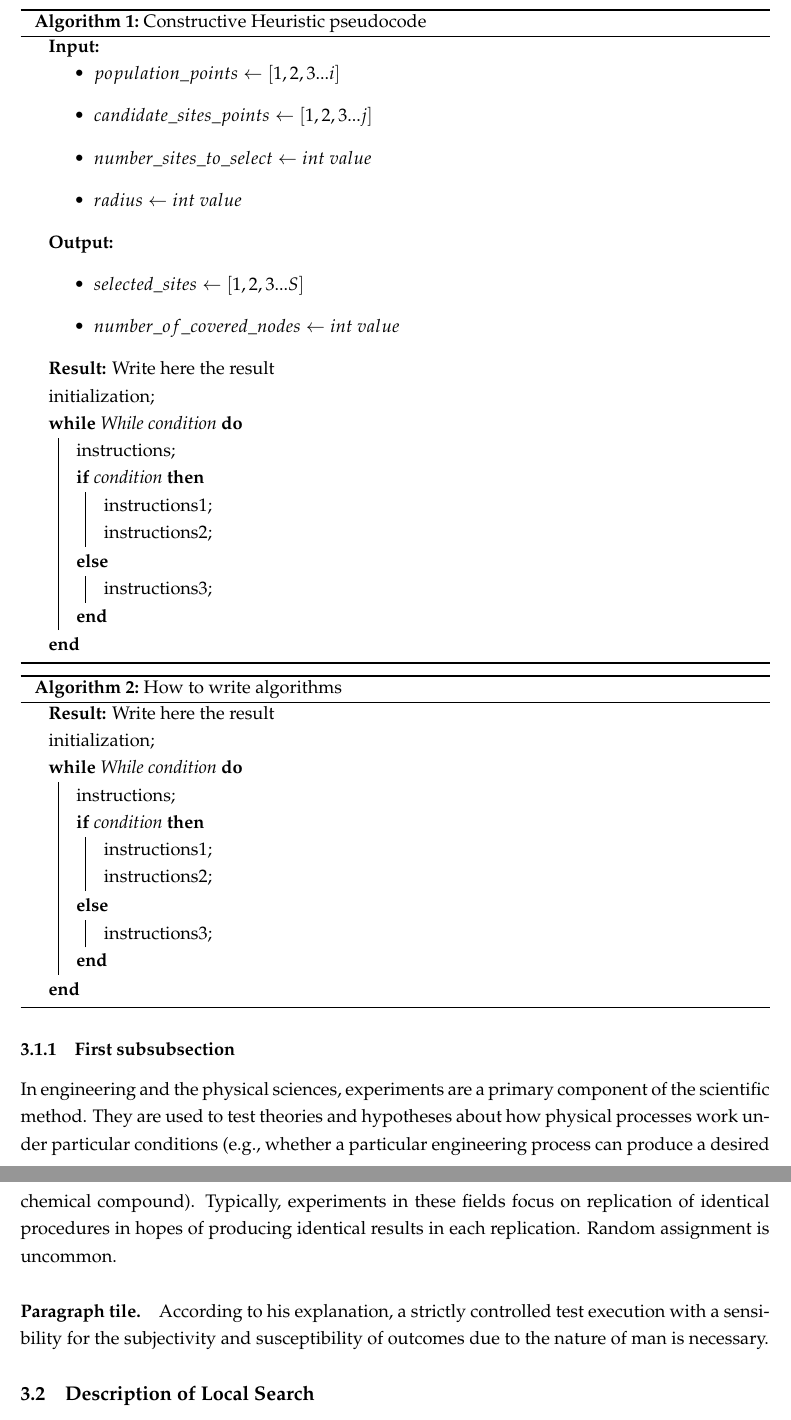
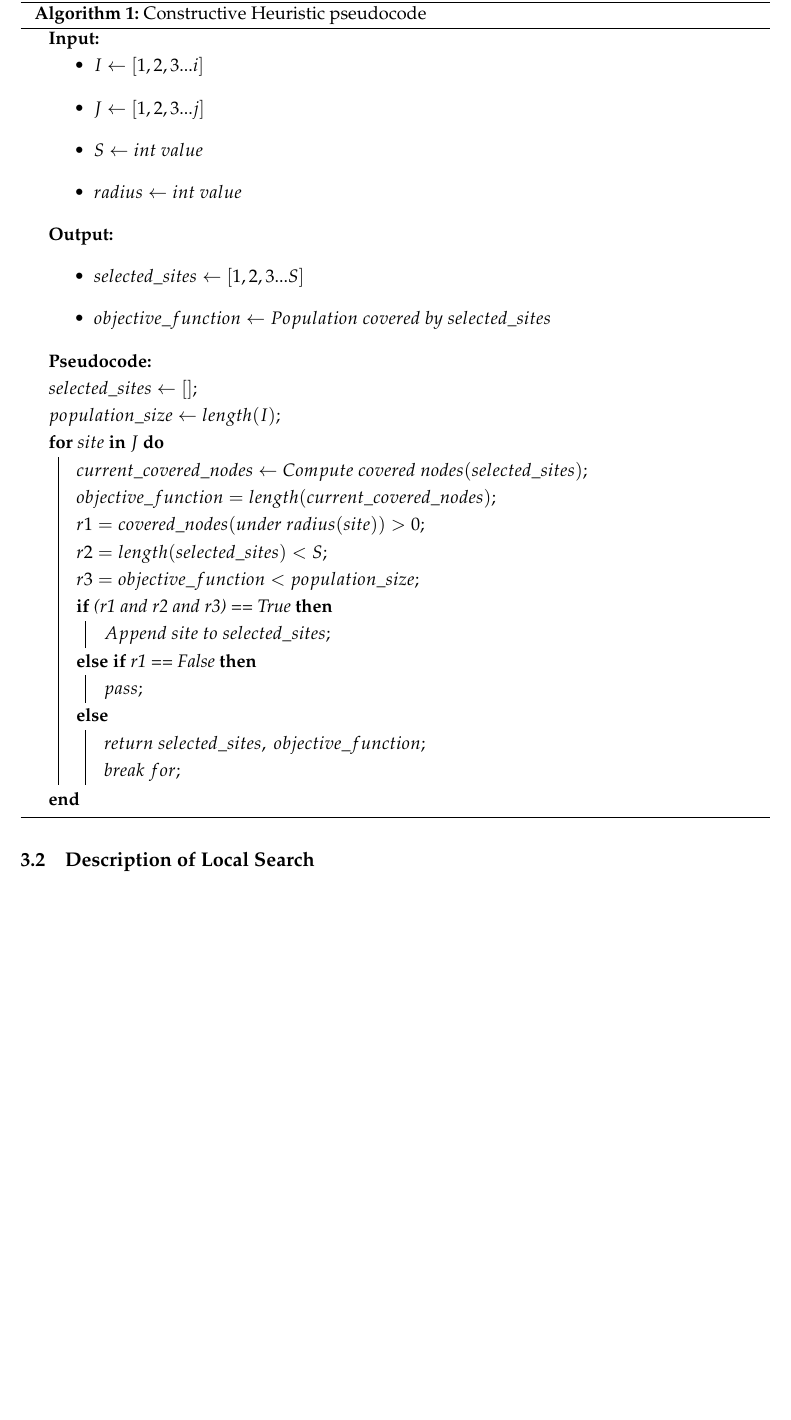
Before and after one commit to yeguacelestial/mclp-sto, a LaTeX document (tex/content.tex): two parts of pages 5 and 6 of 6 before the commit and part of page 5 of 6 after it, the two joined at a grey line, cut so that both start at the same text, the shorter picture padded with empty space. Compiled offline with pdfLaTeX.

Commit message:
Done Constructive Heuristic pseudocode

```diff
--- a/tex/content.tex
+++ b/tex/content.tex
@@ -123,52 +126,41 @@ By definition, a constructive heuristic is a type of heuristic that starts with
 	\SetAlgoLined
 	\SetKwInput{KwInput}{Input}
 	\SetKwInput{KwOutput}{Output}
+	\SetKwInput{KwResult}{Pseudocode}
+	\SetKw{KwBy}{in}
 
 	\KwInput{\begin{itemize}
-		\item $population\_points \gets [1,2,3...i]$
-		\item $candidate\_sites\_points \gets [1,2,3...j]$
-		\item $number\_sites\_to\_select \gets int \ value$
+		\item $I \gets [1,2,3...i]$
+		\item $J \gets [1,2,3...j]$
+		\item $S \gets int \ value$
 		\item $radius \gets int \ value$
 	\end{itemize}}
 	\KwOutput{\begin{itemize}
 		\item $selected\_sites \gets [1,2,3...S]$
-		\item $number\_of\_covered\_nodes \gets int \ value$
+		\item $objective\_function \gets Population \ covered \ by \ selected\_sites$
 	\end{itemize}}
-	\KwResult{Write here the result}
-	initialization\;
-	\While{While condition}{
-		instructions\;
-	\eIf{condition}{
-		instructions1\;
-		instructions2\;
-	}{
-		instructions3\;
+	\KwResult{}
+	$selected\_sites \gets []$\;
+	$population\_size \gets length(I)$\;
+
+	\For{$site$ \KwBy $J$}{
+		$current\_covered\_nodes \gets Compute \ covered \ nodes (selected\_sites)$\;
+		$objective\_function = length(current\_covered\_nodes)
+		$\;
+		$r1 = covered\_nodes(under \ radius(site)) > 0$\;
+		$r2 = length(selected\_sites) < S$\;
+		$r3 = objective\_function < population\_size$\;
+		\uIf{(r1 and r2 and r3) == True}{
+			$Append \ site \ to \ selected\_sites$\;
+		}\uElseIf{r1 == False}{
+			$pass$\;
+		}\uElse{
+			$return \ selected\_sites,\ objective\_function$\;
+			$break \ for$\;
+		}
 	}
-	}
+
 \end{algorithm}
-
-\begin{algorithm}[H]
-	\caption{How to write algorithms}
-	\SetAlgoLined
-	\KwResult{Write here the result}
-	initialization\;
-	\While{While condition}{
-		instructions\;
-	\eIf{condition}{
-		instructions1\;
-		instructions2\;
-	}{
-		instructions3\;
-	}
-	}
-\end{algorithm}
-
-\subsubsection{First subsubsection}
-
-In engineering and the physical sciences, experiments are a primary component of the scientific method. They are used to test theories and hypotheses about how physical processes work under particular conditions (e.g., whether a particular engineering process can produce a desired chemical compound). Typically, experiments in these fields focus on replication of identical procedures in hopes of producing identical results in each replication. Random assignment is uncommon.
-
-\paragraph{Paragraph tile.}
-According to his explanation, a strictly controlled test execution with a sensibility for the subjectivity and susceptibility of outcomes due to the nature of man is necessary.
 
 \subsection{Description of Local Search}
 Before describing the move of the Local Search (LS) algorithm used on this problem, it's important to know what a Local Search is; the main thing that differs between Local Search and Constructive heuristics is that Local Search needs a starting solution, whereas Constructive heursitics starts with a empty solution and build it from scratch.
```
Also changed, not shown: tex/content.pdf, tex/content.tex (3 more changed lines).
